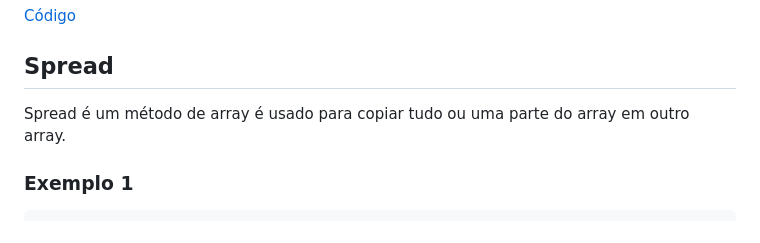
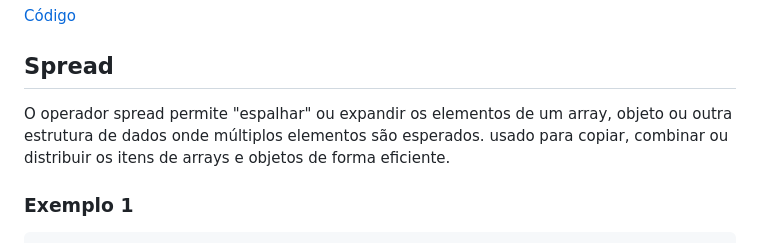
Before and after one commit to Danibart54/POC-02-Arrays, a Markdown page: README.md, the part around the change. Drawn GitHub-style.

```diff
--- a/README.md
+++ b/README.md
@@ -123,7 +123,7 @@ O método reduce executa uma função de redução em cada elemento de uma matri
 
 ## Spread
 
-Spread é um método de array é usado para copiar tudo ou uma parte do array em outro array.
+O operador spread permite "espalhar" ou expandir os elementos de um array, objeto ou outra estrutura de dados onde múltiplos elementos são esperados. usado para copiar, combinar ou distribuir os itens de arrays e objetos de forma eficiente.
 
 ### Exemplo 1
 
```
